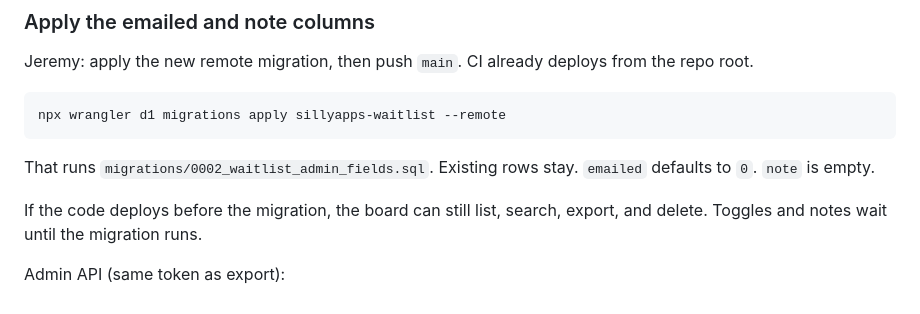
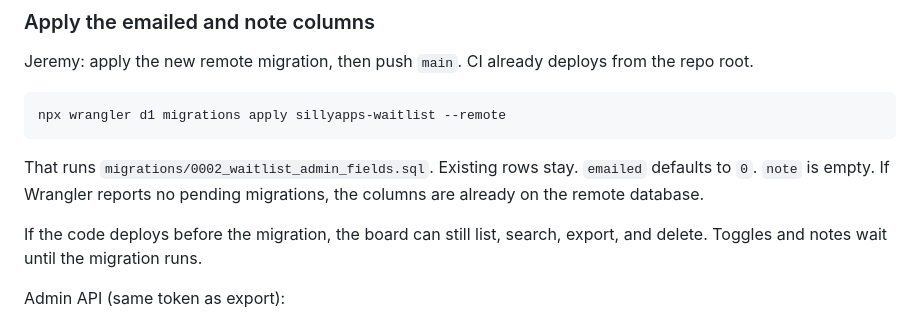
Before and after one commit to EdmundLimBoEn/sillyapps, a Markdown page: README.md, the part around the change. Rendered like a GitHub page.

Commit message:
docs(waitlist): note that a second remote apply is a no-op
Wrangler reports nothing pending when 0002 is already in d1_migrations.

Co-authored-by: Edmund Lim <EdmundLimBoEn@users.noreply.github.com>

````diff
--- a/README.md
+++ b/README.md
@@ -81,7 +81,7 @@ Jeremy: apply the new remote migration, then push `main`. CI already deploys fro
 npx wrangler d1 migrations apply sillyapps-waitlist --remote
 ```
 
-That runs `migrations/0002_waitlist_admin_fields.sql`. Existing rows stay. `emailed` defaults to `0`. `note` is empty.
+That runs `migrations/0002_waitlist_admin_fields.sql`. Existing rows stay. `emailed` defaults to `0`. `note` is empty. If Wrangler reports no pending migrations, the columns are already on the remote database.
 
 If the code deploys before the migration, the board can still list, search, export, and delete. Toggles and notes wait until the migration runs.
 
````
